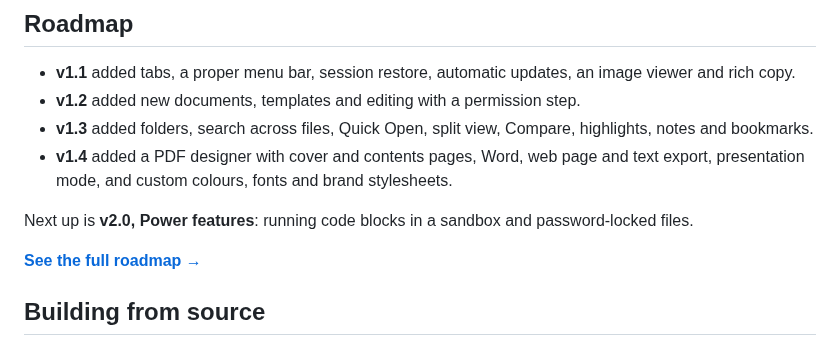
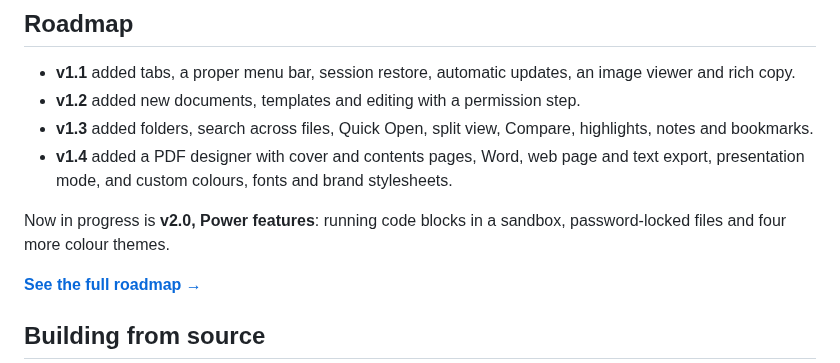
Before and after one commit to neogentrics/neo-markdown-reader, a Markdown page: README.md, the part around the change. Rendered like a GitHub page.

Commit message:
Roadmap/README: v2.0 in progress, four more colour themes planned
Co-Authored-By: Claude Opus 5.5 <noreply@anthropic.com>
Claude-Session: https://claude.ai/code/session_01WcmLZD4s8uqK997YMAzVHK

```diff
--- a/README.md
+++ b/README.md
@@ -202,7 +202,7 @@ On macOS use `Cmd` instead of `Ctrl`.
 - **v1.4** added a PDF designer with cover and contents pages, Word, web page and text
   export, presentation mode, and custom colours, fonts and brand stylesheets.
 
-Next up is **v2.0, Power features**: running code blocks in a sandbox and password-locked files.
+Now in progress is **v2.0, Power features**: running code blocks in a sandbox, password-locked files and four more colour themes.
 
 **[See the full roadmap →](ROADMAP.md)**
 
```
Also changed, not shown: ROADMAP.md (+5 -2 lines).
